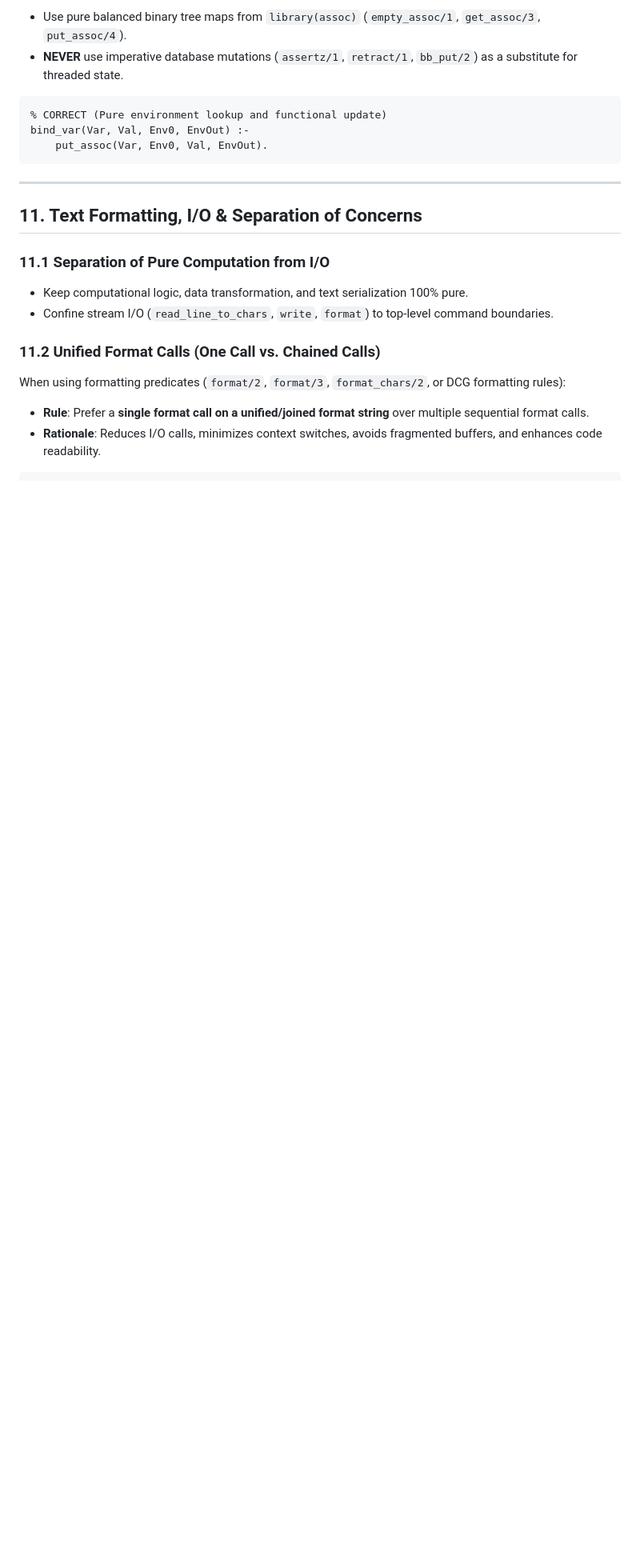
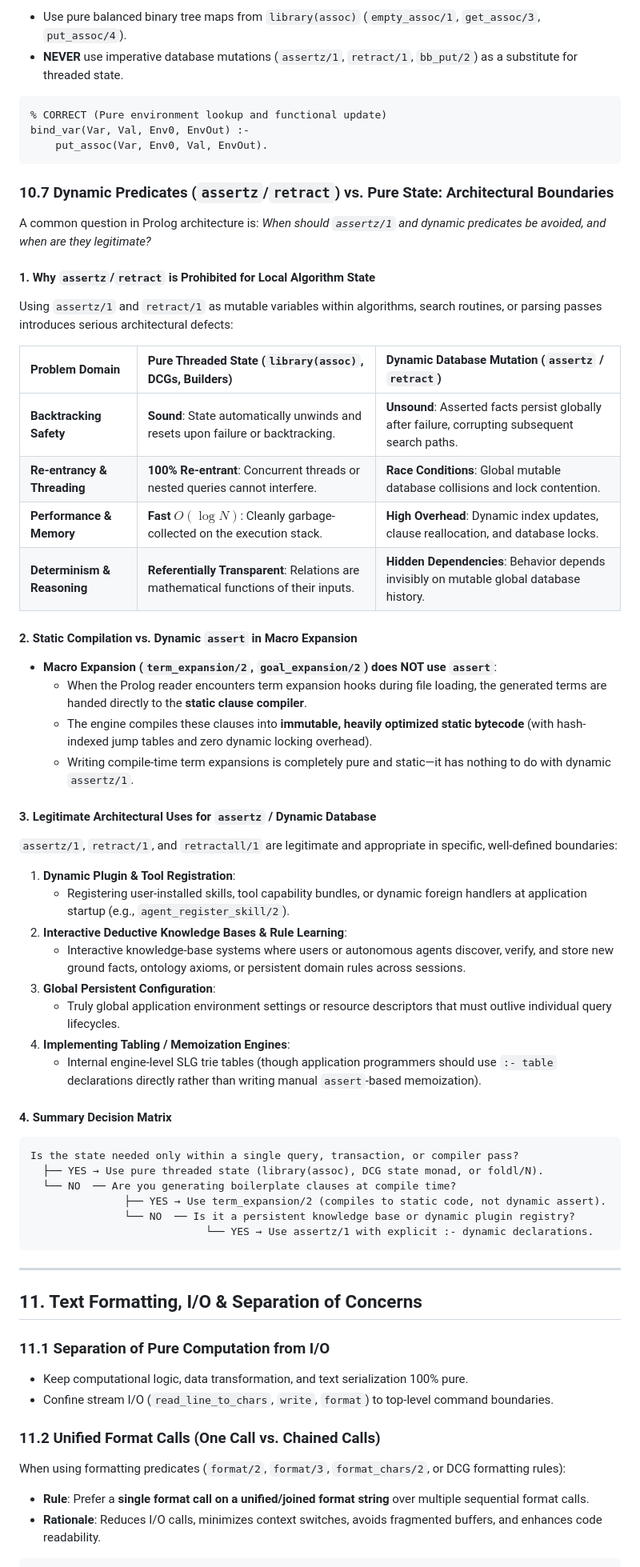
Before and after one commit to dougransom/prolog-agent-toolkit, a Markdown page: codingstandards.md, the part around one of its changes. Shown at 80% size. Rendered like a GitHub page; blank space fills up the shorter version.

Commit message:
docs: add section 10.7 on dynamic predicates vs pure state architectural boundaries

````diff
--- a/codingstandards.md
+++ b/codingstandards.md
@@ -1034,6 +1035,49 @@ bind_var(Var, Val, Env0, EnvOut) :-
     put_assoc(Var, Env0, Val, EnvOut).
 ```
 
+### 10.7 Dynamic Predicates (`assertz`/`retract`) vs. Pure State: Architectural Boundaries
+
+A common question in Prolog architecture is: *When should `assertz/1` and dynamic predicates be avoided, and when are they legitimate?*
+
+#### 1. Why `assertz`/`retract` is Prohibited for Local Algorithm State
+Using `assertz/1` and `retract/1` as mutable variables within algorithms, search routines, or parsing passes introduces serious architectural defects:
+
+| Problem Domain | Pure Threaded State (`library(assoc)`, DCGs, Builders) | Dynamic Database Mutation (`assertz` / `retract`) |
+| :--- | :--- | :--- |
+| **Backtracking Safety** | **Sound**: State automatically unwinds and resets upon failure or backtracking. | **Unsound**: Asserted facts persist globally after failure, corrupting subsequent search paths. |
+| **Re-entrancy & Threading** | **100% Re-entrant**: Concurrent threads or nested queries cannot interfere. | **Race Conditions**: Global mutable database collisions and lock contention. |
+| **Performance & Memory** | **Fast $O(\log N)$**: Cleanly garbage-collected on the execution stack. | **High Overhead**: Dynamic index updates, clause reallocation, and database locks. |
+| **Determinism & Reasoning** | **Referentially Transparent**: Relations are mathematical functions of their inputs. | **Hidden Dependencies**: Behavior depends invisibly on mutable global database history. |
+
+#### 2. Static Compilation vs. Dynamic `assert` in Macro Expansion
+- **Macro Expansion (`term_expansion/2`, `goal_expansion/2`) does NOT use `assert`**:
+  - When the Prolog reader encounters term expansion hooks during file loading, the generated terms are handed directly to the **static clause compiler**.
+  - The engine compiles these clauses into **immutable, heavily optimized static bytecode** (with hash-indexed jump tables and zero dynamic locking overhead).
+  - Writing compile-time term expansions is completely pure and static—it has nothing to do with dynamic `assertz/1`.
+
+#### 3. Legitimate Architectural Uses for `assertz` / Dynamic Database
+`assertz/1`, `retract/1`, and `retractall/1` are legitimate and appropriate in specific, well-defined boundaries:
+
+1. **Dynamic Plugin & Tool Registration**:
+   - Registering user-installed skills, tool capability bundles, or dynamic foreign handlers at application startup (e.g., `agent_register_skill/2`).
+2. **Interactive Deductive Knowledge Bases & Rule Learning**:
+   - Interactive knowledge-base systems where users or autonomous agents discover, verify, and store new ground facts, ontology axioms, or persistent domain rules across sessions.
+3. **Global Persistent Configuration**:
+   - Truly global application environment settings or resource descriptors that must outlive individual query lifecycles.
+4. **Implementing Tabling / Memoization Engines**:
+   - Internal engine-level SLG trie tables (though application programmers should use `:- table` declarations directly rather than writing manual `assert`-based memoization).
+
+#### 4. Summary Decision Matrix
+
+```
+Is the state needed only within a single query, transaction, or compiler pass?
+  ├── YES → Use pure threaded state (library(assoc), DCG state monad, or foldl/N).
+  └── NO  ── Are you generating boilerplate clauses at compile time?
+               ├── YES → Use term_expansion/2 (compiles to static code, not dynamic assert).
+               └── NO  ── Is it a persistent knowledge base or dynamic plugin registry?
+                            └── YES → Use assertz/1 with explicit :- dynamic declarations.
+```
+
 ---
 
 ## 11. Text Formatting, I/O & Separation of Concerns
````
Also changed, not shown: other parts of codingstandards.md (+1 -0 lines).
